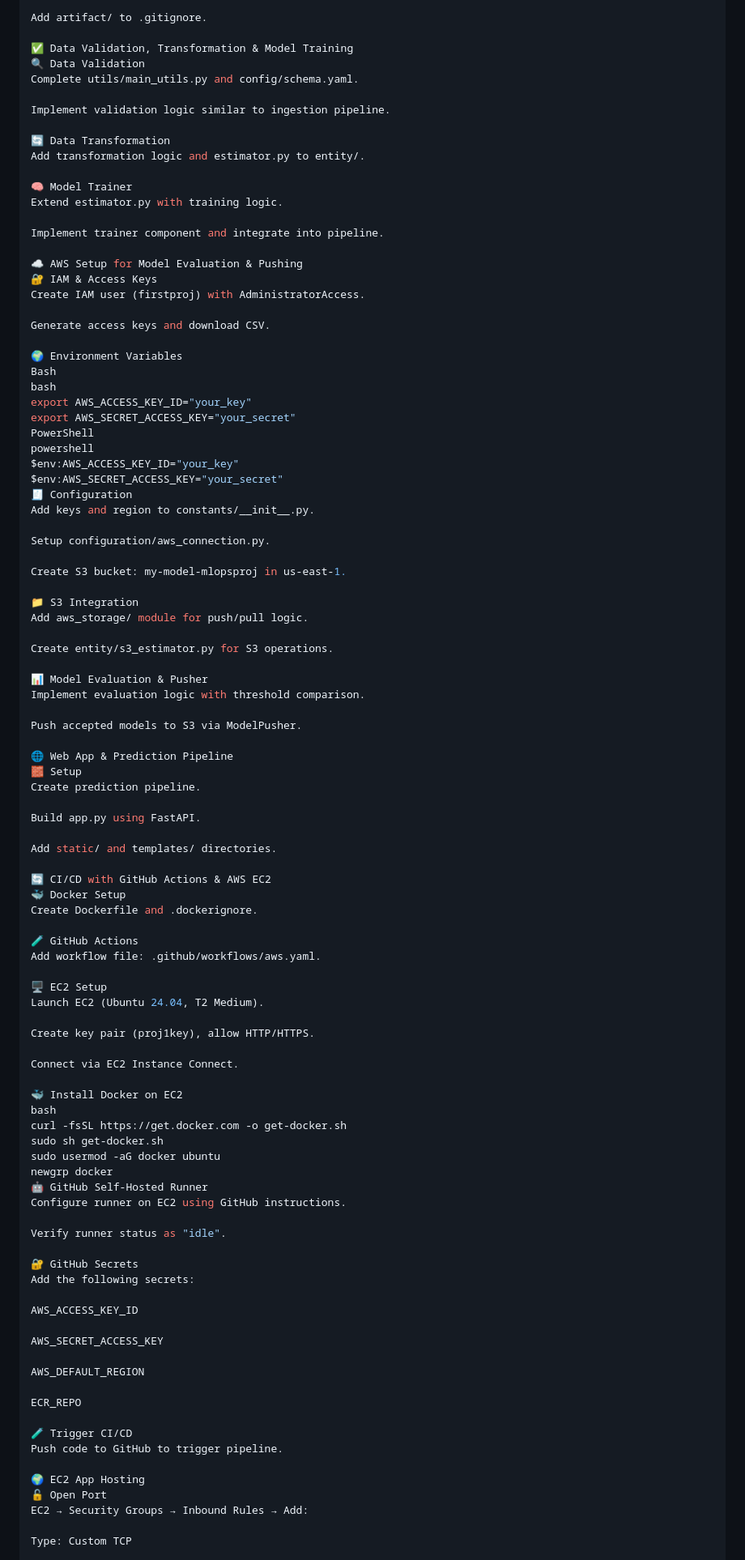
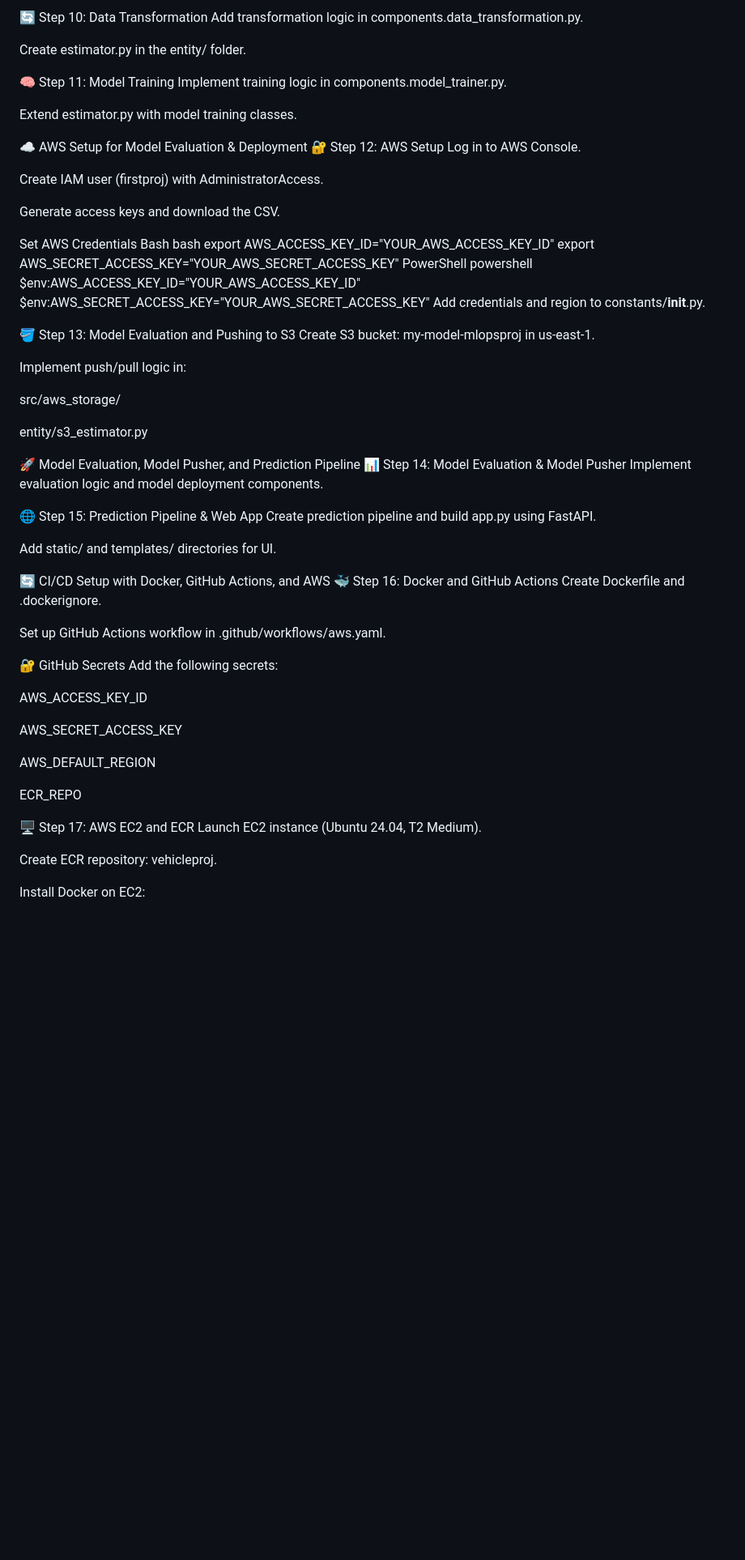
Before and after one commit to MohdIdrees1510/MLOPS-Proj1, a Markdown page: README.md, the part around the change printed below. Shown: that part at 81% size. Rendered like a GitHub page; blank space fills up the shorter version.

Commit message:
readme file added

```diff
--- a/README.md
+++ b/README.md
@@ -93,84 +82,56 @@ Value: <your_connection_string>
 
-Add artifact/ to .gitignore.
+🔄 Step 10: Data Transformation
+Add transformation logic in components.data_transformation.py.
 
-✅ Data Validation, Transformation & Model Training
-🔍 Data Validation
-Complete utils/main_utils.py and config/schema.yaml.
+Create estimator.py in the entity/ folder.
 
-Implement validation logic similar to ingestion pipeline.
+🧠 Step 11: Model Training
+Implement training logic in components.model_trainer.py.
 
-🔄 Data Transformation
-Add transformation logic and estimator.py to entity/.
+Extend estimator.py with model training classes.
 
-🧠 Model Trainer
-Extend estimator.py with training logic.
+☁️ AWS Setup for Model Evaluation & Deployment
+🔐 Step 12: AWS Setup
+Log in to AWS Console.
 
-Implement trainer component and integrate into pipeline.
-
-☁️ AWS Setup for Model Evaluation & Pushing
-🔐 IAM & Access Keys
 Create IAM user (firstproj) with AdministratorAccess.
 
-Generate access keys and download CSV.
+Generate access keys and download the CSV.
 
-🌍 Environment Variables
+Set AWS Credentials
 Bash
 bash
-export AWS_ACCESS_KEY_ID="your_key"
-export AWS_SECRET_ACCESS_KEY="your_secret"
+export AWS_ACCESS_KEY_ID="YOUR_AWS_ACCESS_KEY_ID"
+export AWS_SECRET_ACCESS_KEY="YOUR_AWS_SECRET_ACCESS_KEY"
 PowerShell
 powershell
-$env:AWS_ACCESS_KEY_ID="your_key"
-$env:AWS_SECRET_ACCESS_KEY="your_secret"
-🧾 Configuration
-Add keys and region to constants/__init__.py.
+$env:AWS_ACCESS_KEY_ID="YOUR_AWS_ACCESS_KEY_ID"
+$env:AWS_SECRET_ACCESS_KEY="YOUR_AWS_SECRET_ACCESS_KEY"
+Add credentials and region to constants/__init__.py.
 
-Setup configuration/aws_connection.py.
-
+🪣 Step 13: Model Evaluation and Pushing to S3
 Create S3 bucket: my-model-mlopsproj in us-east-1.
 
-📁 S3 Integration
-Add aws_storage/ module for push/pull logic.
+Implement push/pull logic in:
 
-Create entity/s3_estimator.py for S3 operations.
+src/aws_storage/
 
-📊 Model Evaluation & Pusher
-Implement evaluation logic with threshold comparison.
+entity/s3_estimator.py
 
-Push accepted models to S3 via ModelPusher.
+🚀 Model Evaluation, Model Pusher, and Prediction Pipeline
+📊 Step 14: Model Evaluation & Model Pusher
+Implement evaluation logic and model deployment components.
 
-🌐 Web App & Prediction Pipeline
-🧱 Setup
-Create prediction pipeline.
+🌐 Step 15: Prediction Pipeline & Web App
+Create prediction pipeline and build app.py using FastAPI.
 
-Build app.py using FastAPI.
+Add static/ and templates/ directories for UI.
 
-Add static/ and templates/ directories.
-
-🔄 CI/CD with GitHub Actions & AWS EC2
-🐳 Docker Setup
+🔄 CI/CD Setup with Docker, GitHub Actions, and AWS
+🐳 Step 16: Docker and GitHub Actions
 Create Dockerfile and .dockerignore.
 
-🧪 GitHub Actions
-Add workflow file: .github/workflows/aws.yaml.
-
-🖥️ EC2 Setup
-Launch EC2 (Ubuntu 24.04, T2 Medium).
-
-Create key pair (proj1key), allow HTTP/HTTPS.
-
-Connect via EC2 Instance Connect.
-
-🐳 Install Docker on EC2
-bash
-curl -fsSL https://get.docker.com -o get-docker.sh
-sudo sh get-docker.sh
-sudo usermod -aG docker ubuntu
-newgrp docker
-🤖 GitHub Self-Hosted Runner
-Configure runner on EC2 using GitHub instructions.
-
-Verify runner status as "idle".
+Set up GitHub Actions workflow in .github/workflows/aws.yaml.
 
 🔐 GitHub Secrets
 Add the following secrets:
@@ -183,12 +144,10 @@ AWS_DEFAULT_REGION
 
 ECR_REPO
 
-🧪 Trigger CI/CD
-Push code to GitHub to trigger pipeline.
+🖥️ Step 17: AWS EC2 and ECR
+Launch EC2 instance (Ubuntu 24.04, T2 Medium).
 
-🌍 EC2 App Hosting
-🔓 Open Port
-EC2 → Security Groups → Inbound Rules → Add:
+Create ECR repository: vehicleproj.
 
-Type: Custom TCP
+Install Docker on EC2:
 
```
Also changed, not shown: other parts of README.md (+61 -66 lines).
